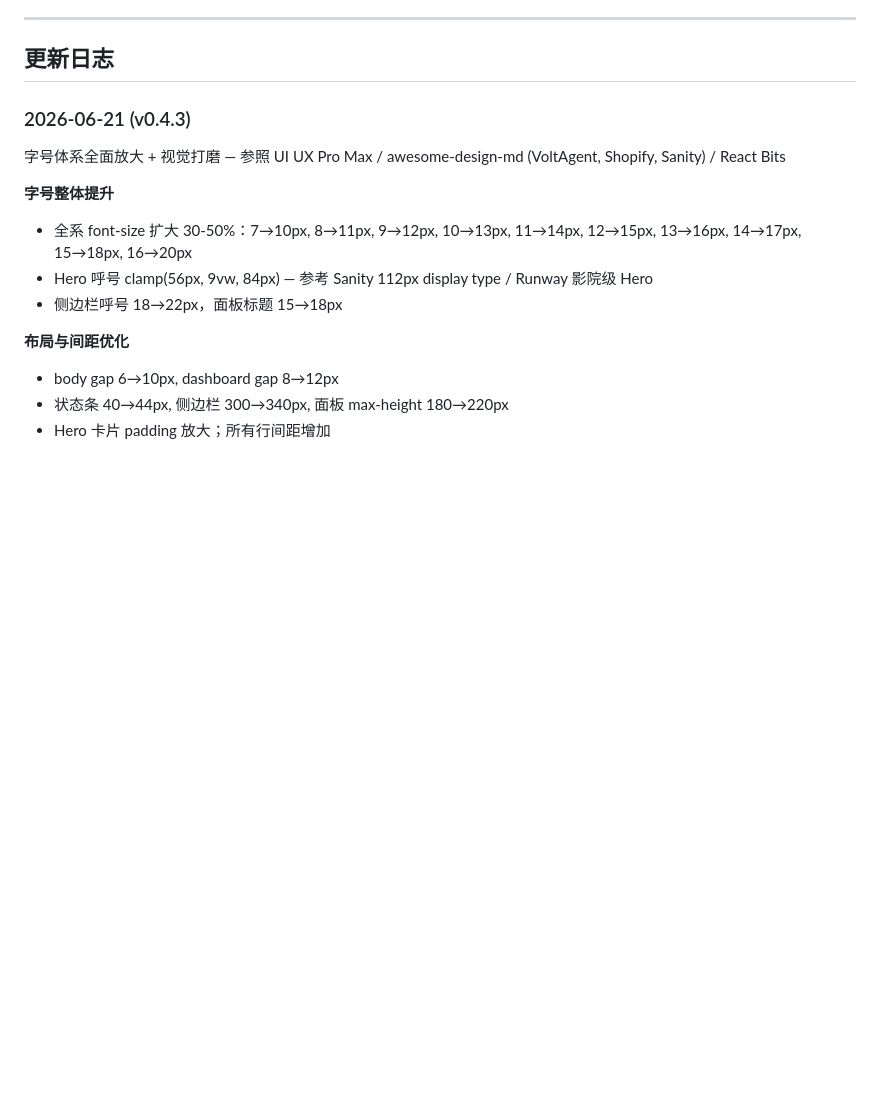
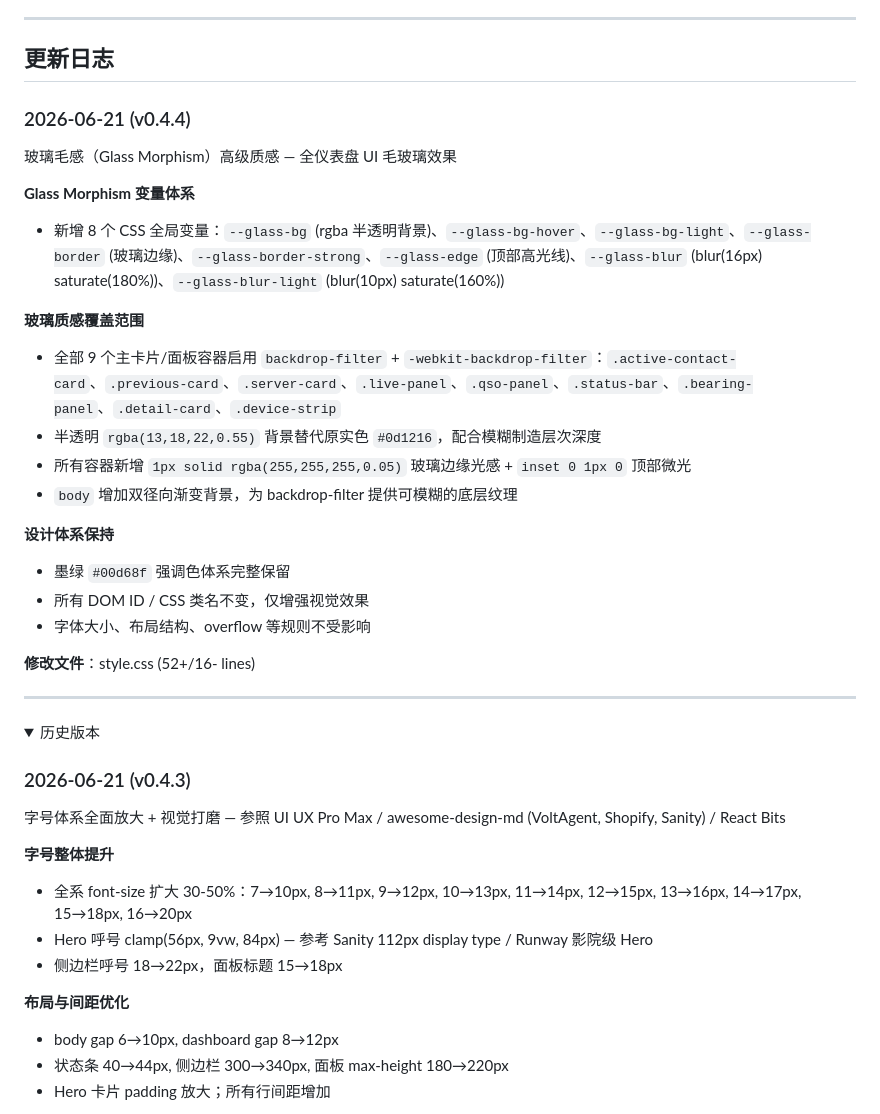
Before and after one commit to Inliang/fmo-secondary, a Markdown page: README.md, the part around one of its changes. Rendered like a GitHub page; folded sections open; blank space fills up the shorter version.

Commit message:
docs: update README v0.4.4 changelog

```diff
--- a/README.md
+++ b/README.md
@@ -134,6 +134,31 @@ fmo-secondary/
 ---
 
 ## 更新日志
+
+### 2026-06-21 (v0.4.4)
+
+玻璃毛感（Glass Morphism）高级质感 — 全仪表盘 UI 毛玻璃效果
+
+**Glass Morphism 变量体系**
+- 新增 8 个 CSS 全局变量：`--glass-bg` (rgba 半透明背景)、`--glass-bg-hover`、`--glass-bg-light`、`--glass-border` (玻璃边缘)、`--glass-border-strong`、`--glass-edge` (顶部高光线)、`--glass-blur` (blur(16px) saturate(180%))、`--glass-blur-light` (blur(10px) saturate(160%))
+
+**玻璃质感覆盖范围**
+- 全部 9 个主卡片/面板容器启用 `backdrop-filter` + `-webkit-backdrop-filter`：`.active-contact-card`、`.previous-card`、`.server-card`、`.live-panel`、`.qso-panel`、`.status-bar`、`.bearing-panel`、`.detail-card`、`.device-strip`
+- 半透明 `rgba(13,18,22,0.55)` 背景替代原实色 `#0d1216`，配合模糊制造层次深度
+- 所有容器新增 `1px solid rgba(255,255,255,0.05)` 玻璃边缘光感 + `inset 0 1px 0` 顶部微光
+- `body` 增加双径向渐变背景，为 backdrop-filter 提供可模糊的底层纹理
+
+**设计体系保持**
+- 墨绿 `#00d68f` 强调色体系完整保留
+- 所有 DOM ID / CSS 类名不变，仅增强视觉效果
+- 字体大小、布局结构、overflow 等规则不受影响
+
+**修改文件**：style.css (52+/16- lines)
+
+---
+
+<details>
+<summary>历史版本</summary>
 
 ### 2026-06-21 (v0.4.3)
 
```
Also changed, not shown: other parts of README.md (+1 -0 lines).
